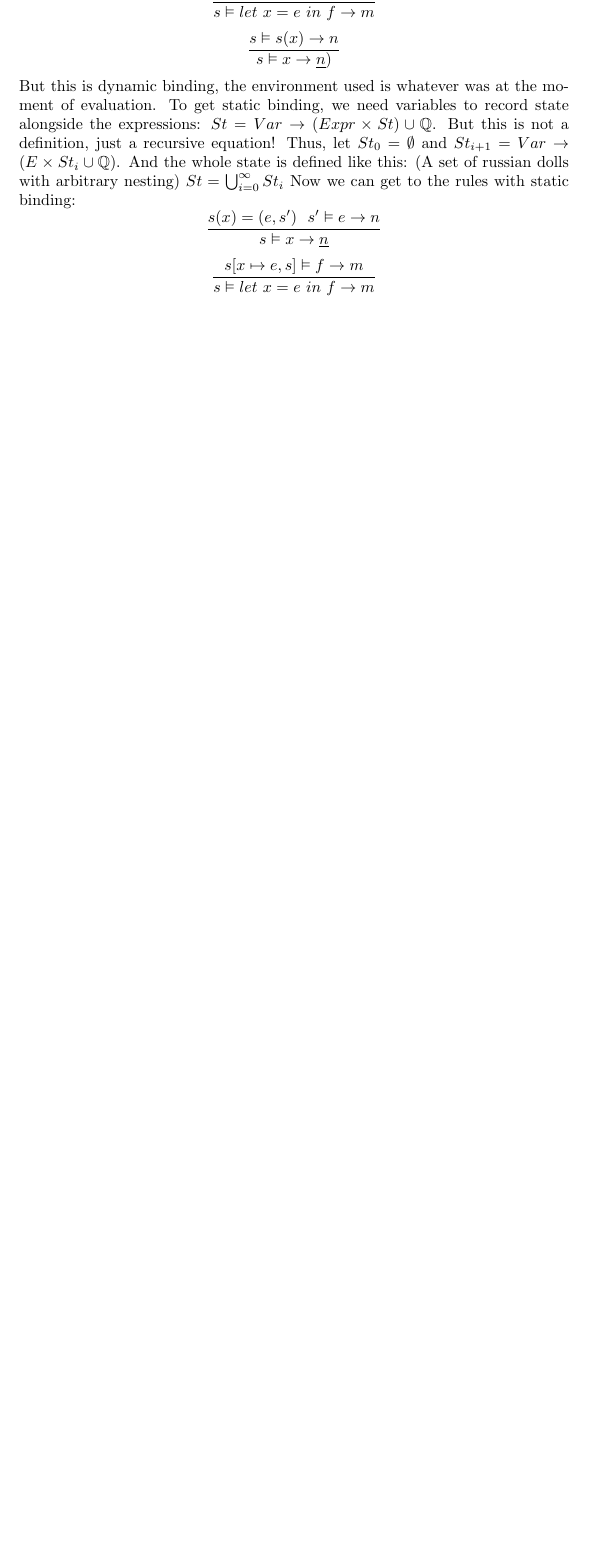
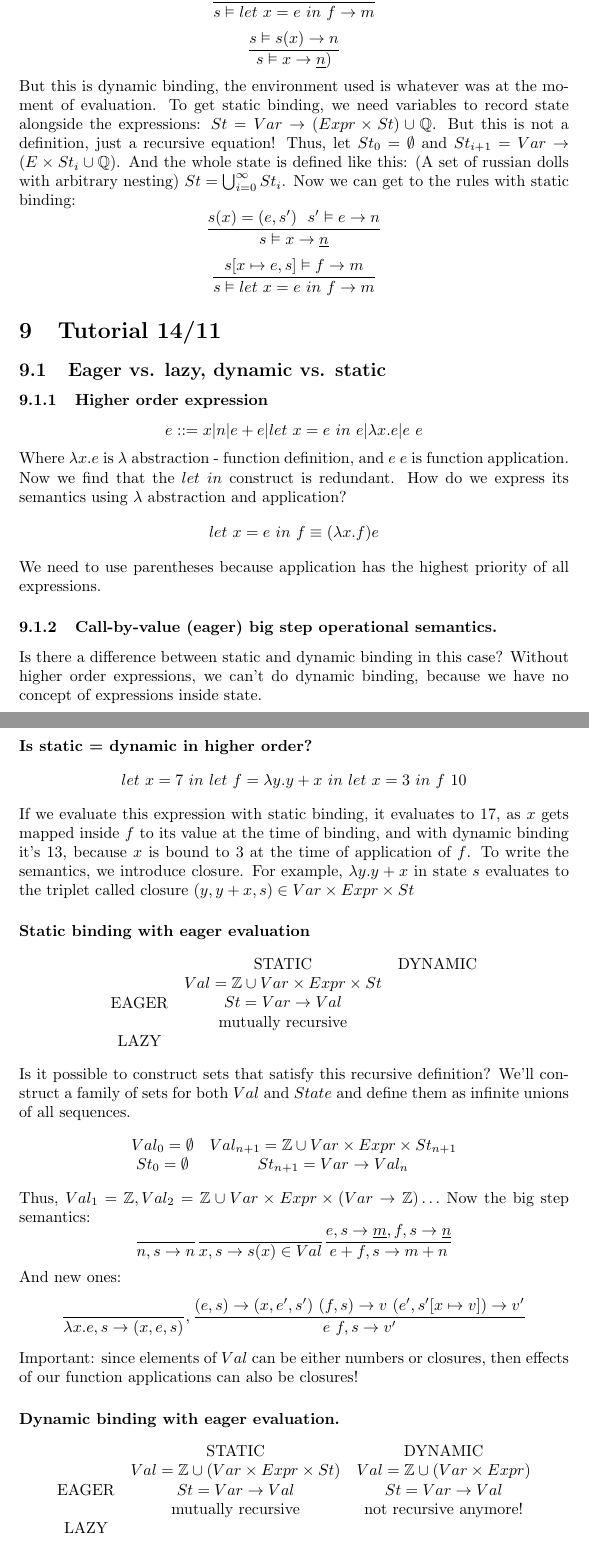
Before and after one commit to Joald/semwer, a LaTeX document (notatki_cw.tex): part of page 5 of 5 before the commit and two parts of pages 5 and 6 of 7 after it, the two joined at a grey line, cut so that both start at the same text, the shorter picture padded with empty space. Compiled offline with pdfLaTeX.

Commit message:
Add 14/11 tutorial.

```diff
--- a/notatki_cw.tex
+++ b/notatki_cw.tex
@@ -143,8 +143,68 @@ Previously we had 'call by value' semantics for let in expressions, now we want
 $$\frac{s[x\mapsto e]\vDash f\rightarrow m}{s\vDash let\ x = e\ in\ f\rightarrow m}$$
 $$\frac{s\vDash s(x)\rightarrow n}{s\vDash x\rightarrow \underline{n})}$$
 But this is dynamic binding, the environment used is whatever was at the moment of evaluation.
-To get static binding, we need variables to record state alongside the expressions: $ St=Var\rightarrow(Expr\times St)\cup \mathbb{Q} $. But this is not a definition, just a recursive equation! Thus, let $St_0=\emptyset$ and $ St_{i+1} = Var\rightarrow(E\times St_i \cup \mathbb{Q}) $. And the whole state is defined like this: (A set of russian dolls with arbitrary nesting) $ St=\bigcup_{i=0}^\infty St_i $
+To get static binding, we need variables to record state alongside the expressions: $ St=Var\rightarrow(Expr\times St)\cup \mathbb{Q} $. But this is not a definition, just a recursive equation! Thus, let $St_0=\emptyset$ and $ St_{i+1} = Var\rightarrow(E\times St_i \cup \mathbb{Q}) $. And the whole state is defined like this: (A set of russian dolls with arbitrary nesting) $ St=\bigcup_{i=0}^\infty St_i $.
 Now we can get to the rules with static binding:
 $$\frac{s(x)=(e,s')\ \ s'\vDash e\rightarrow n}{s\vDash x\rightarrow \underline{n}}$$
 $$\frac{s[x\mapsto e, s]\vDash f\rightarrow m}{s\vDash let\ x = e\ in\ f\rightarrow m}$$
 
+\section{Tutorial 14/11}
+\subsection{Eager vs. lazy, dynamic vs. static}
+\subsubsection{Higher order expression}
+$$e::=x|n|e+e|let\ x=e\ in\ e | \lambda x.e|e\ e$$
+Where $ \lambda x.e $ is $\lambda$ abstraction - function definition, and $e\ e$ is function application.
+Now we find that the $let\ in$ construct is redundant. How do we express its semantics using $ \lambda $ abstraction and application?
+$$let\ x = e\ in\ f \equiv (\lambda x.f) e$$
+We need to use parentheses because application has the highest priority of all expressions.
+\subsubsection{Call-by-value (eager) big step operational semantics.}
+Is there a difference between static and dynamic binding in this case?
+Without higher order expressions, we can't do dynamic binding, because we have no concept of expressions inside state.
+\paragraph{Is static = dynamic in higher order?}
+$$let\ x=7\ in \ let \ f=\lambda y.y+x\ in\ let\ x=3\ in \ f\ 10$$
+If we evaluate this expression with static binding, it evaluates to 17, as $ x $ gets mapped inside $ f $ to its value at the time of binding, and with dynamic binding it's 13, because $ x $ is bound to 3 at the time of application of $ f $.
+To write the semantics, we introduce closure. For example, $ \lambda y.y+x $ in state $ s $ evaluates to the triplet called closure $ (y, y+x, s) \in Var\times Expr\times St$
+\paragraph{Static binding with eager evaluation}
+$$
+\begin{matrix}
+& \text{STATIC}& \text{DYNAMIC}\\
+\text{EAGER}&
+	\begin{matrix}
+	Val=\mathbb{Z}\cup Var\times Expr\times St\\
+	St=Var\rightarrow Val\\
+	\text{mutually recursive}
+	\end{matrix}&\\
+\text{LAZY}&&
+\end{matrix}
+$$
+Is it possible to construct sets that satisfy this recursive definition? We'll construct a family of sets for both $ Val $ and $ State $ and define them as infinite unions of all sequences.
+$$
+\begin{matrix}
+Val_0=\emptyset & Val_{n+1}=\mathbb{Z}\cup Var\times Expr\times St_{n+1}\\
+St_0=\emptyset  & St_{n+1}=Var\rightarrow Val_n\\
+\end{matrix}
+$$
+Thus, $ Val_1=\mathbb{Z}, Val_2=\mathbb{Z}\cup Var\times Expr\times(Var\rightarrow \mathbb{Z})\ldots $
+Now the big step semantics:
+$$\frac{}{n,s\rightarrow n}\frac{}{x,s\rightarrow s(x)\in Val}
+\frac{e,s\rightarrow\underline{m}, f,s\rightarrow \underline{n}}{e+f,s\rightarrow m+n}$$
+And new ones:
+$$\frac{}{\lambda x.e,s\rightarrow (x, e,s)},
+\frac{(e, s)\rightarrow (x, e', s')\ (f, s) \rightarrow v\ (e', s'[x\mapsto v])\rightarrow v'}{e\ f,s\rightarrow v'}$$
+Important: since elements of $Val$ can be either numbers or closures, then effects of our function applications can also be closures!
+\paragraph{Dynamic binding with eager evaluation.}
+$$
+\begin{matrix}
+& \text{STATIC}& \text{DYNAMIC}\\
+	\text{EAGER} &
+	\begin{matrix}
+		Val=\mathbb{Z}\cup (Var\times Expr\times St)\\
+		St=Var\rightarrow Val\\
+		\text{mutually recursive}
+	\end{matrix} &
+	\begin{matrix}
+		Val=\mathbb{Z}\cup (Var\times Expr)\\
+		St=Var\rightarrow Val\\
+		\text{not recursive anymore!}
+	\end{matrix}\\
+\text{LAZY}&&
+\end{matrix}
```
Also changed, not shown: notatki_cw.pdf, notatki_cw.tex (77 more changed lines), 3 other files.
